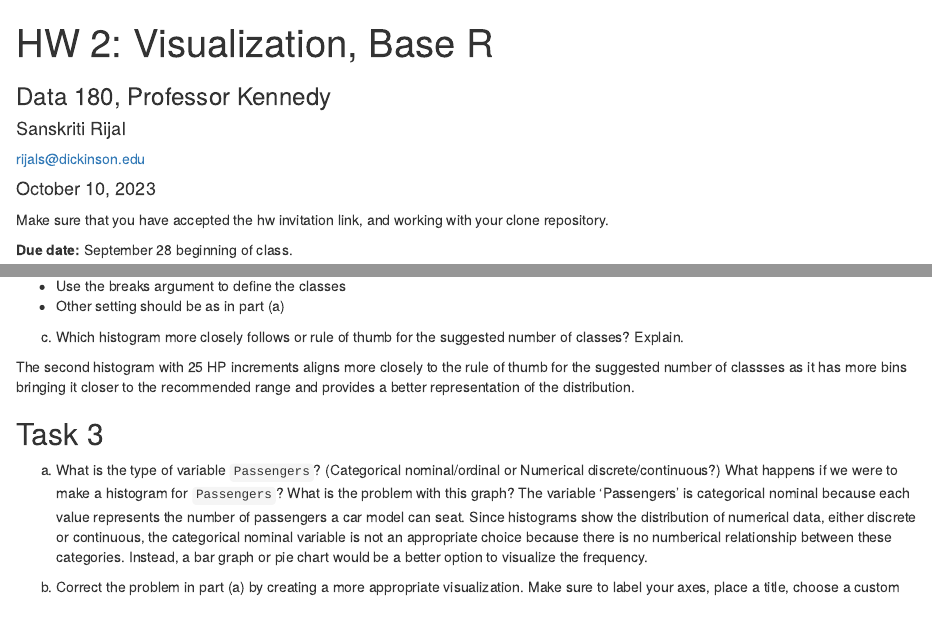
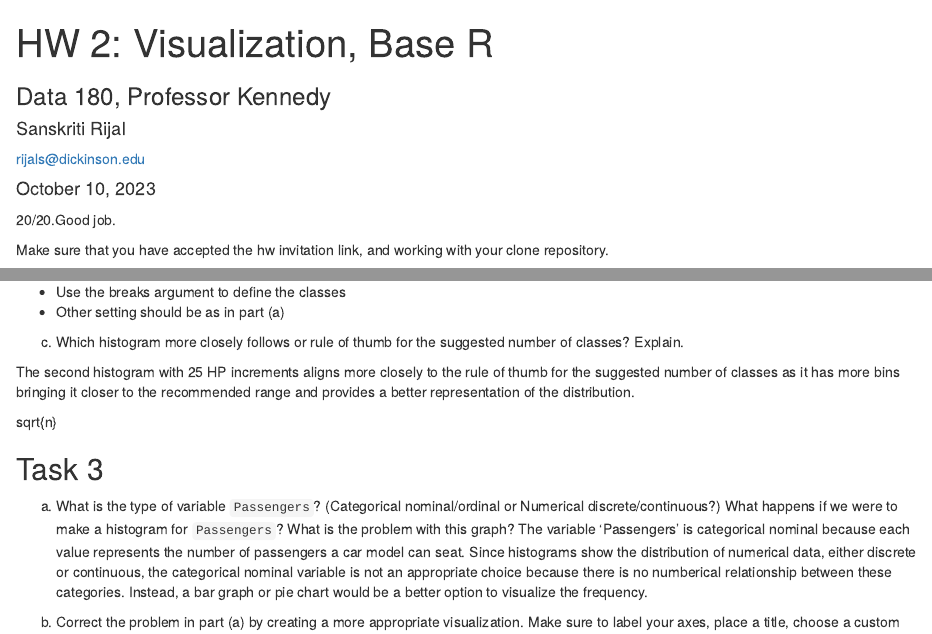
Before and after one commit to sansrijal/DATA-180-Sanskriti, an R Markdown document (hw2/hw2.Rmd): the page in a window 1100 px wide, from its top, and a second part further down, joined at a grey line. Rendered offline with R 4.5, knitr and Pandoc, with nearby package versions.

Commit message:
Graded HW 2. Please merge pull request.

```diff
--- a/hw2/hw2.Rmd
+++ b/hw2/hw2.Rmd
@@ -8,6 +8,7 @@ date: '`r format(Sys.Date(), "%B %d, %Y")`' # no need to change date since this
 output:
   html_document
 ---
+20/20.Good job.
 
 Make sure that you have accepted the hw invitation link, and working with your clone repository.
 
@@ -111,9 +112,9 @@ print(histogram)
 
 c) Which histogram more closely follows or rule of thumb for the suggested number of classes? Explain.
 
-The second histogram with 25 HP increments aligns more closely to the rule of thumb for the suggested number of classses as it has more bins bringing it closer to the recommended range and provides a better representation of the distribution.
+The second histogram with 25 HP increments aligns more closely to the rule of thumb for the suggested number of classes as it has more bins bringing it closer to the recommended range and provides a better representation of the distribution.
 
-
+sqrt{n}
 
 ## Task 3
 a) What is the type of variable `Passengers`? (Categorical nominal/ordinal or Numerical discrete/continuous?) What happens if we were to make a histogram for `Passengers`? What is the problem with this graph?
```
Also changed, not shown: hw2/hw2.html.
